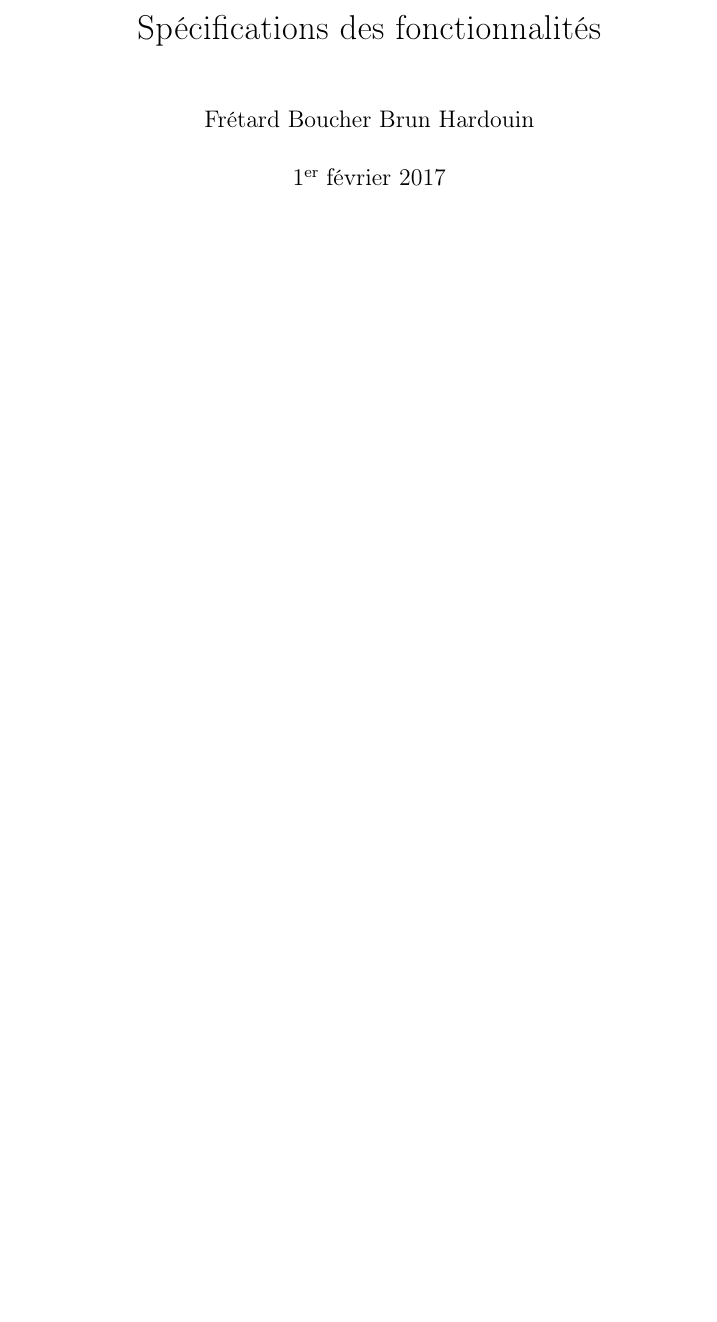
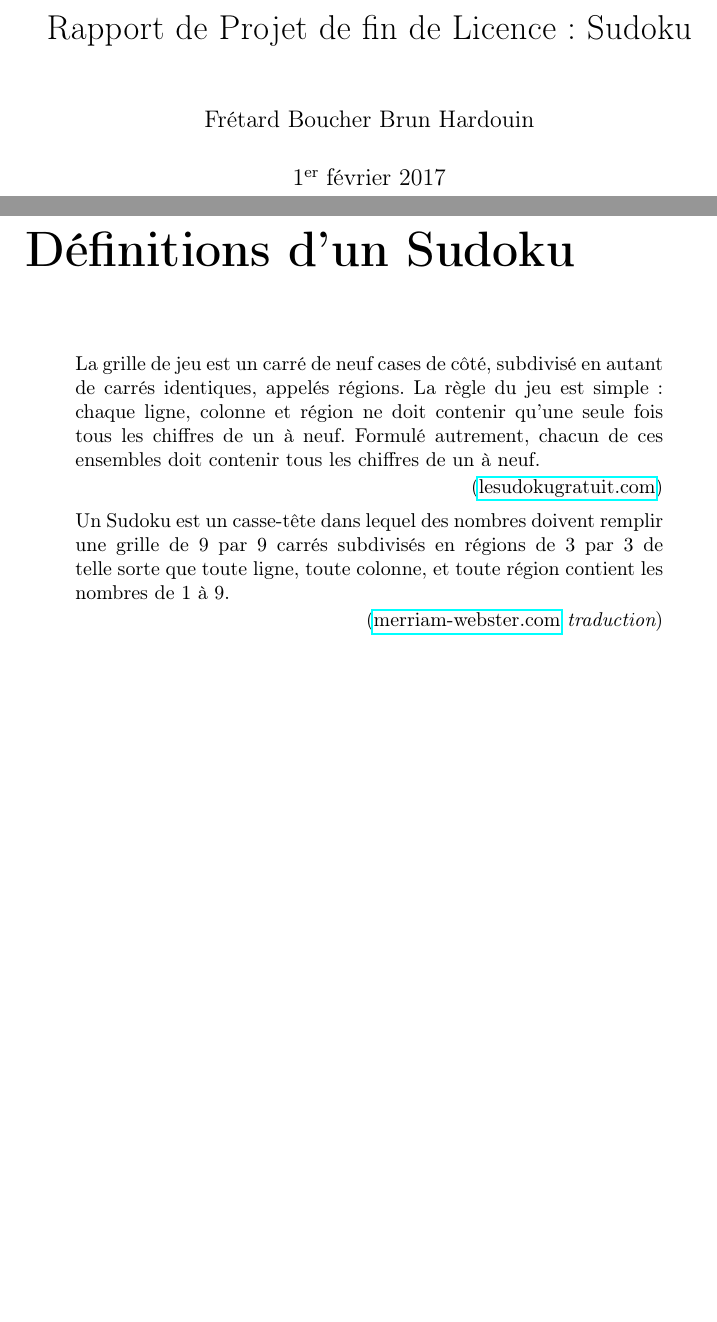
Before and after one commit to yuki1996/Sudoku, a LaTeX document (Rapport.tex): part of page 1 of 3 before the commit and two parts of pages 1 and 2 of 4 after it, the two joined at a grey line, cut at the place of the change, the shorter picture padded with empty space. Compiled offline with pdfLaTeX.

```diff
--- a/Rapport.tex
+++ b/Rapport.tex
@@ -2,15 +2,46 @@
 \usepackage[utf8]{inputenc}
 \usepackage[T1]{fontenc}
 \usepackage[francais]{babel}
+\usepackage{hyperref}
+\usepackage{attrib}
 
 % Title Page
-\title{Spécifications des fonctionnalités}
+\title{Rapport de Projet de fin de Licence : Sudoku}
 \author{Frétard Boucher Brun Hardouin}
 
 \begin{document}
 \maketitle
 
+\chapter*{Définitions d'un Sudoku}
+
+\begin{quote}
+ La grille de jeu est un carré de neuf cases de côté,
+ subdivisé en autant de carrés identiques, appelés régions.
+ La règle du jeu est simple : chaque ligne, colonne et région ne doit
+ contenir qu'une seule fois tous les chiffres de un à neuf.
+ Formulé autrement, chacun de ces ensembles doit contenir tous
+ les chiffres de un à neuf.
+
+ \attrib{\href{http://www.lesudokugratuit.com/fr/article/description/17/definition_officielle_du_sudoku}
+ {lesudokugratuit.com}}
+\end{quote}
+
+\begin{quote}
+ Un Sudoku est un casse-tête dans lequel des nombres doivent remplir une grille
+ de 9 par 9 carrés subdivisés en régions de 3 par 3 de telle sorte que toute ligne,
+ toute colonne, et toute région contient les nombres de 1 à 9.
+
+ \attrib{\href{http://www.merriam-webster.com/dictionary/sudoku}{merriam-webster.com}
+  {\em traduction}}
+\end{quote}
+
 \chapter*{Fonctionnalités}
+
+% definition des besoins
+% 	diagramme de cas d'utilisations
+%
+
+
 \section*{Modèle}
 
 \begin{itemize}
```
Also changed, not shown: Rapport.pdf (added), 3 other files.
